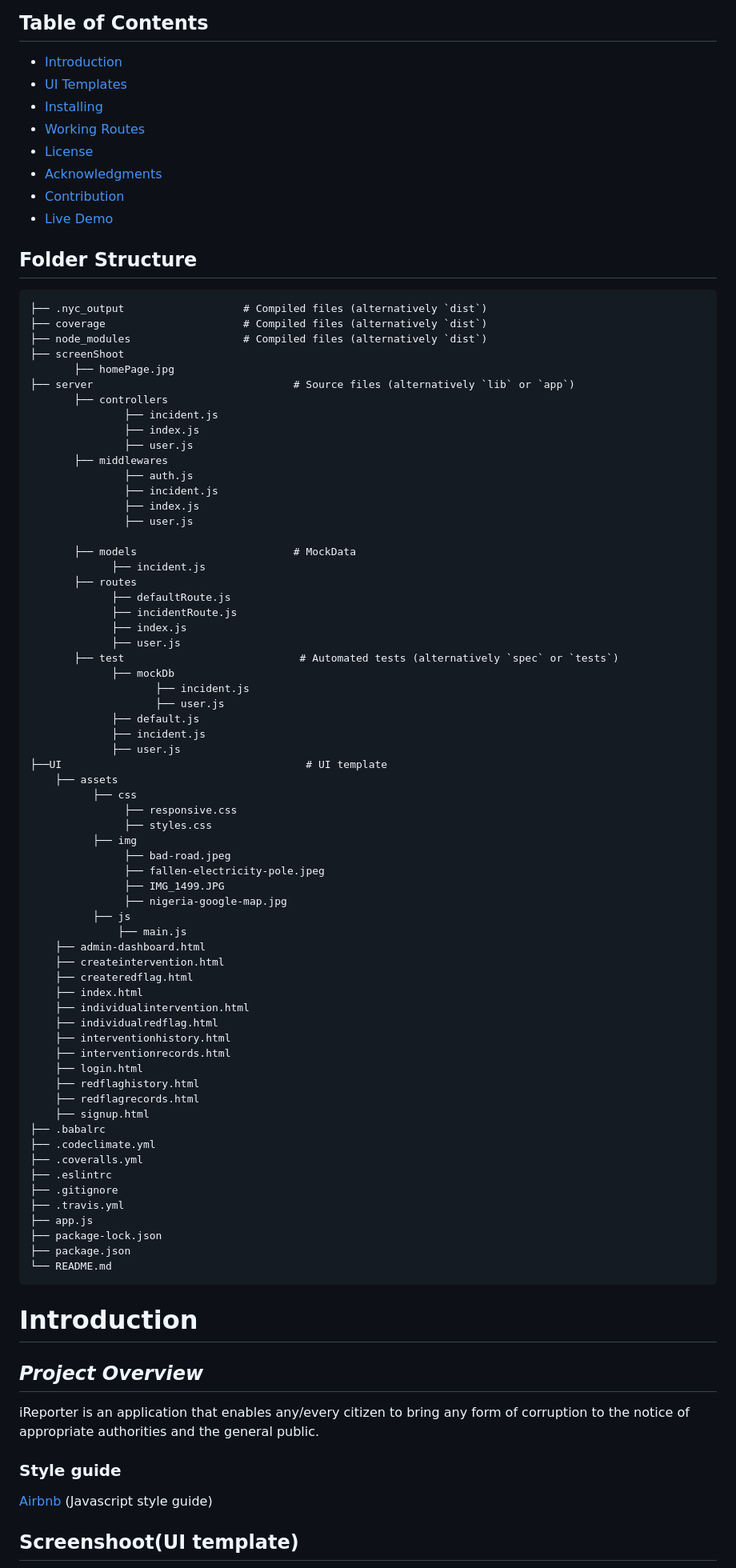
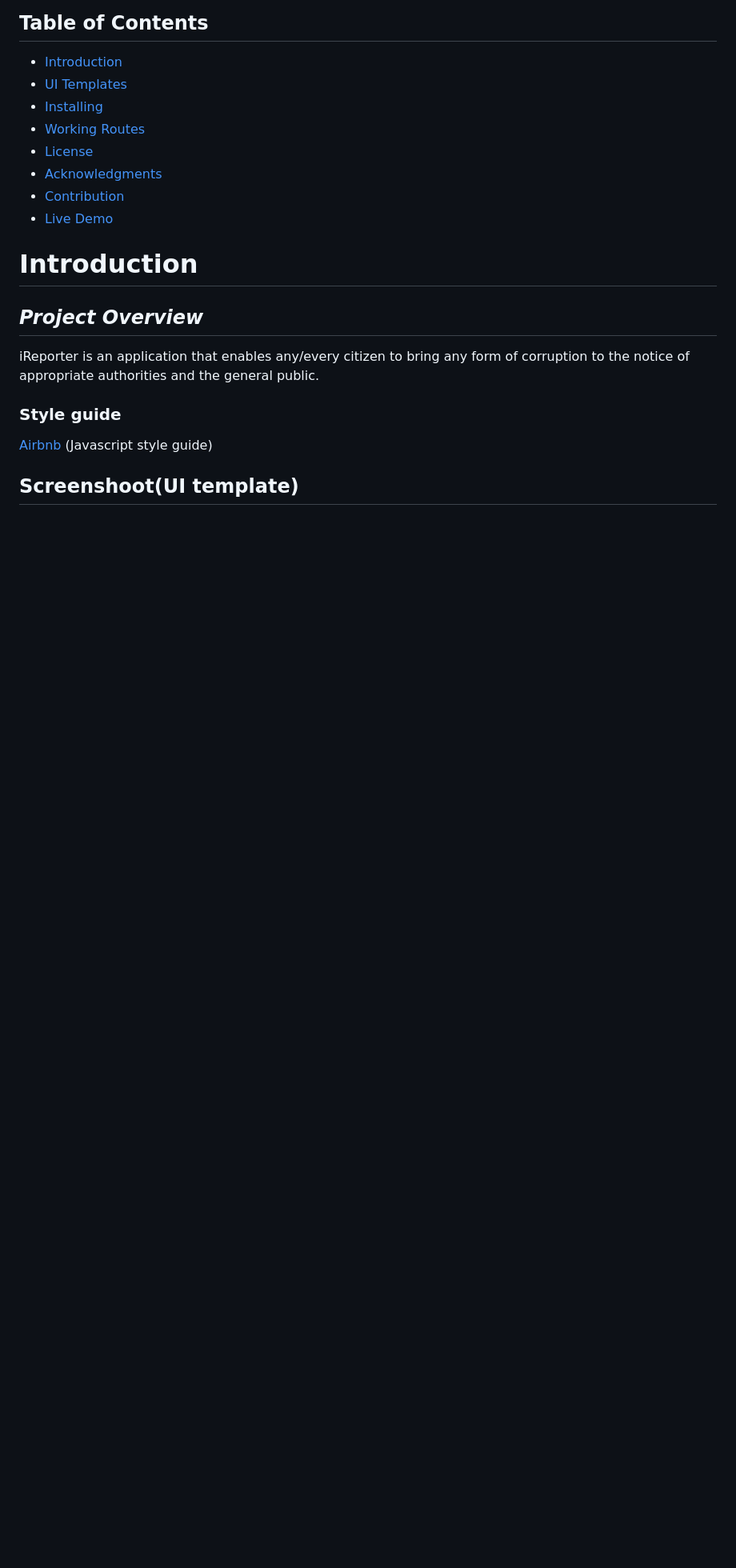
Before and after one commit to amaechi-chuks/iReporter, a Markdown page: README.md, the part around the change printed below. Shown: that part at 80% size. GitHub-like rendering; blank space fills up the shorter version.

```diff
--- a/README.md
+++ b/README.md
@@ -14,77 +13,6 @@
  - [Acknowledgments](#acknowledgments)
  - [Contribution](#contribution)
  - [Live Demo](#live-demo)
-
- ## Folder Structure
-
-
-
-    ├── .nyc_output                   # Compiled files (alternatively `dist`)
-    ├── coverage                      # Compiled files (alternatively `dist`)
-    ├── node_modules                  # Compiled files (alternatively `dist`)
-    ├── screenShoot
-           ├── homePage.jpg
-    ├── server                                # Source files (alternatively `lib` or `app`)
-           ├── controllers
-                   ├── incident.js
-                   ├── index.js
-                   ├── user.js
-           ├── middlewares
-                   ├── auth.js
-                   ├── incident.js
-                   ├── index.js
-                   ├── user.js
-
-           ├── models                         # MockData
-                 ├── incident.js
-           ├── routes
-                 ├── defaultRoute.js
-                 ├── incidentRoute.js
-                 ├── index.js
-                 ├── user.js
-           ├── test                            # Automated tests (alternatively `spec` or `tests`)
-                 ├── mockDb
-                        ├── incident.js
-                        ├── user.js
-                 ├── default.js
-                 ├── incident.js
-                 ├── user.js
-    ├──UI                                       # UI template
-        ├── assets
-              ├── css
-                   ├── responsive.css
-                   ├── styles.css
-              ├── img
-                   ├── bad-road.jpeg
-                   ├── fallen-electricity-pole.jpeg
-                   ├── IMG_1499.JPG
-                   ├── nigeria-google-map.jpg
-              ├── js
-                  ├── main.js
-        ├── admin-dashboard.html
-        ├── createintervention.html
-        ├── createredflag.html
-        ├── index.html
-        ├── individualintervention.html
-        ├── individualredflag.html
-        ├── interventionhistory.html
-        ├── interventionrecords.html
-        ├── login.html
-        ├── redflaghistory.html
-        ├── redflagrecords.html
-        ├── signup.html
-    ├── .babalrc
-    ├── .codeclimate.yml
-    ├── .coveralls.yml
-    ├── .eslintrc
-    ├── .gitignore
-    ├── .travis.yml
-    ├── app.js
-    ├── package-lock.json
-    ├── package.json
-    └── README.md
-
-
 
 # Introduction
 
```
Also changed, not shown: other parts of README.md (+1 -6 lines), screenShoot/home_page_image1_1.png (added), 5 other files.
